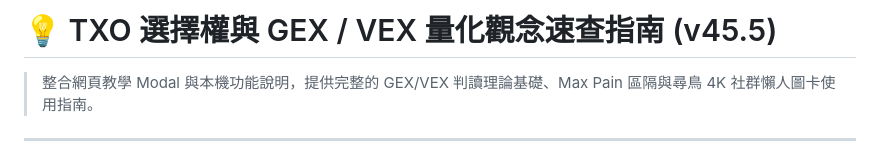
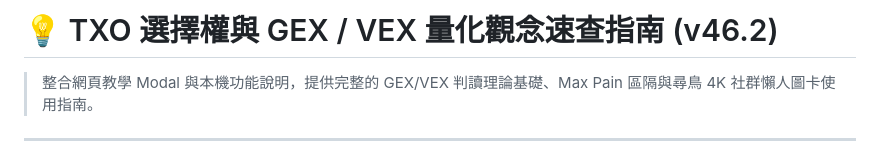
Before and after one commit to bluebirdfinder/TXO-GEX-Dashboard, a Markdown page: OPTIONS_CHEATSHEET.md, the part around the change. Rendered like a GitHub page.

Commit message:
docs: update version badges to v46.2 in handover & cheatsheet guides

```diff
--- a/OPTIONS_CHEATSHEET.md
+++ b/OPTIONS_CHEATSHEET.md
@@ -1,4 +1,4 @@
-# 💡 TXO 選擇權與 GEX / VEX 量化觀念速查指南 (v45.5)
+# 💡 TXO 選擇權與 GEX / VEX 量化觀念速查指南 (v46.2)
 
 > 整合網頁教學 Modal 與本機功能說明，提供完整的 GEX/VEX 判讀理論基礎、Max Pain 區隔與尋鳥 4K 社群懶人圖卡使用指南。
 
```
Also changed, not shown: PROJECT_HANDOVER.md (+2 -2 lines).
